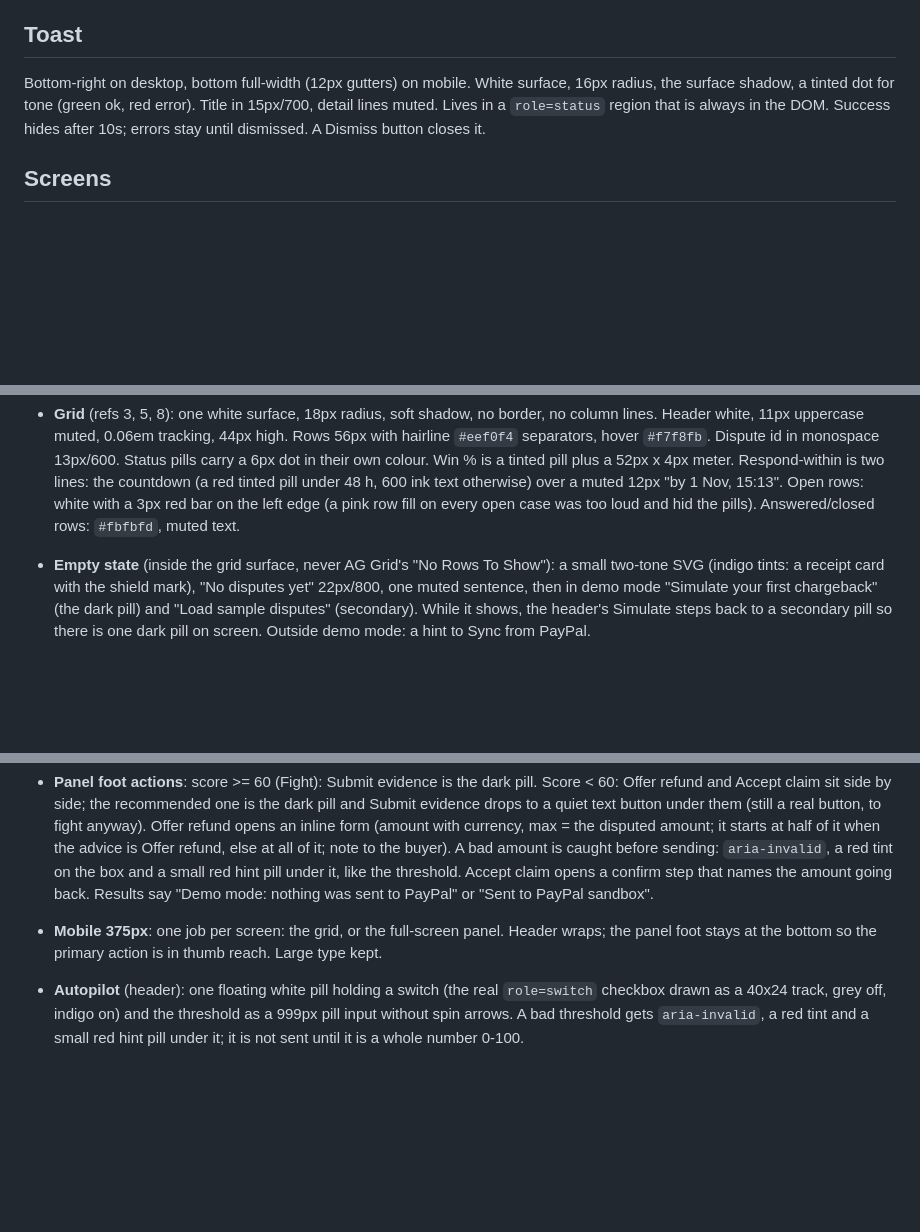
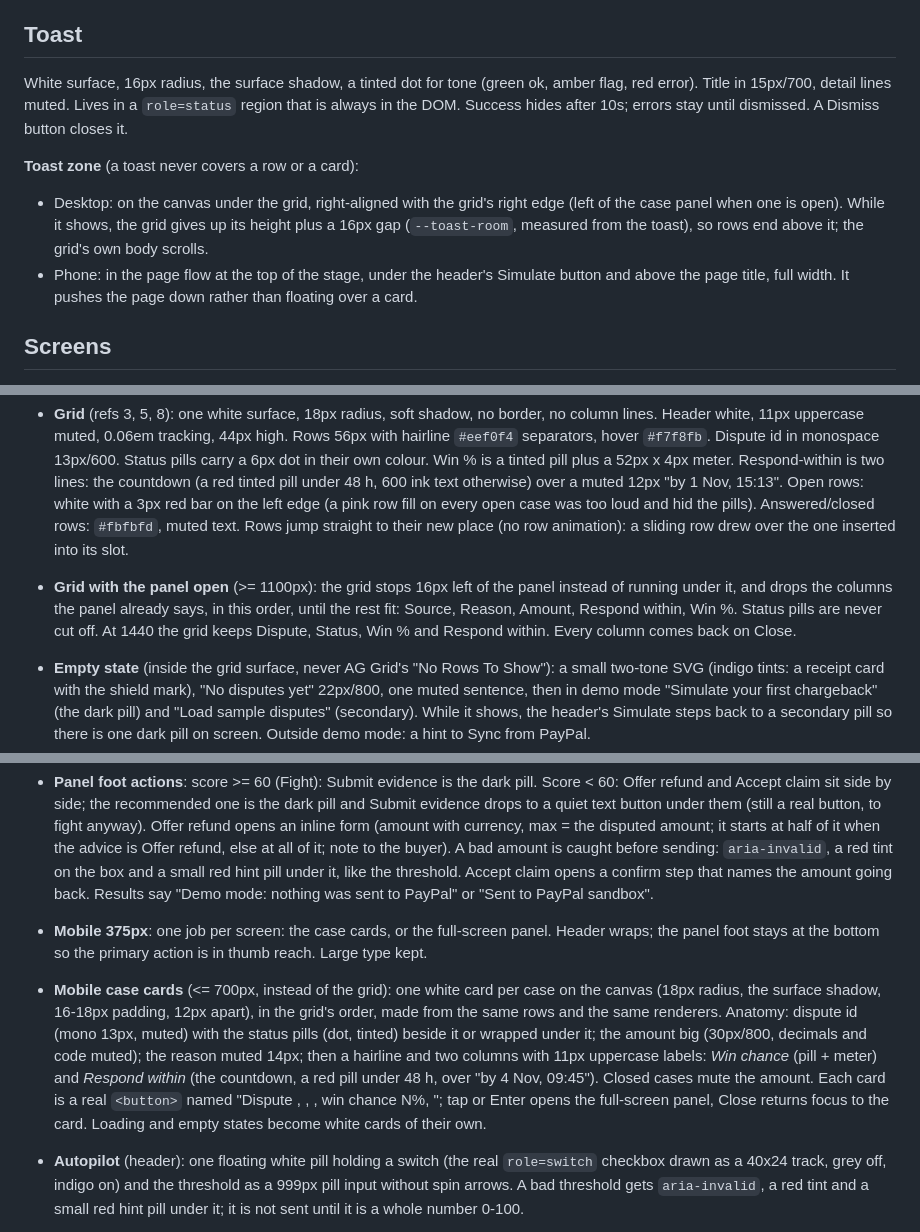
Before and after one commit to chrisbuildsonline/disputeshield-ai, a Markdown page: design/DESIGN.md, 3 parts joined by grey strips. Drawn GitHub-style; blank space fills up the shorter version.

Commit message:
design: case cards and toast zone

```diff
--- a/design/DESIGN.md
+++ b/design/DESIGN.md
@@ -36,10 +36,16 @@ The **recommendation pill** sits next to the score: Fight (green), Offer refund
 Accept (red), with the one-line reason under it in muted text.
 
 ## Toast
-Bottom-right on desktop, bottom full-width (12px gutters) on mobile. White surface, 16px radius,
-the surface shadow, a tinted dot for tone (green ok, red error). Title in 15px/700, detail lines
-muted. Lives in a `role=status` region that is always in the DOM. Success hides after 10s; errors
-stay until dismissed. A Dismiss button closes it.
+White surface, 16px radius, the surface shadow, a tinted dot for tone (green ok, amber flag, red
+error). Title in 15px/700, detail lines muted. Lives in a `role=status` region that is always in the
+DOM. Success hides after 10s; errors stay until dismissed. A Dismiss button closes it.
+
+**Toast zone** (a toast never covers a row or a card):
+- Desktop: on the canvas under the grid, right-aligned with the grid's right edge (left of the
+  case panel when one is open). While it shows, the grid gives up its height plus a 16px gap
+  (`--toast-room`, measured from the toast), so rows end above it; the grid's own body scrolls.
+- Phone: in the page flow at the top of the stage, under the header's Simulate button and above
+  the page title, full width. It pushes the page down rather than floating over a card.
 
 ## Screens
 - **Header** (on the canvas, no bar or border): shield mark + title + tagline on the left;
@@ -70,6 +76,12 @@ stay until dismissed. A Dismiss button closes it.
   two lines: the countdown (a red tinted pill under 48 h, 600 ink text otherwise) over a muted
   12px "by 1 Nov, 15:13". Open rows: white with a 3px red bar on the left edge (a pink row fill
   on every open case was too loud and hid the pills). Answered/closed rows: `#fbfbfd`, muted text.
+  Rows jump straight to their new place (no row animation): a sliding row drew over the one
+  inserted into its slot.
+- **Grid with the panel open** (>= 1100px): the grid stops 16px left of the panel instead of
+  running under it, and drops the columns the panel already says, in this order, until the rest
+  fit: Source, Reason, Amount, Respond within, Win %. Status pills are never cut off. At 1440 the
+  grid keeps Dispute, Status, Win % and Respond within. Every column comes back on Close.
 - **Empty state** (inside the grid surface, never AG Grid's "No Rows To Show"): a small two-tone
   SVG (indigo tints: a receipt card with the shield mark), "No disputes yet" 22px/800, one muted
   sentence, then in demo mode "Simulate your first chargeback" (the dark pill) and "Load sample
@@ -92,8 +104,17 @@ stay until dismissed. A Dismiss button closes it.
   red hint pill under it, like the threshold. Accept claim opens a confirm step that
   names the amount going back. Results say "Demo mode: nothing was sent to PayPal" or "Sent to
   PayPal sandbox".
-- **Mobile 375px**: one job per screen: the grid, or the full-screen panel. Header wraps; the
+- **Mobile 375px**: one job per screen: the case cards, or the full-screen panel. Header wraps; the
   panel foot stays at the bottom so the primary action is in thumb reach. Large type kept.
+- **Mobile case cards** (<= 700px, instead of the grid): one white card per case on the canvas
+  (18px radius, the surface shadow, 16-18px padding, 12px apart), in the grid's order, made from the
+  same rows and the same renderers. Anatomy: dispute id (mono 13px, muted) with the status pills
+  (dot, tinted) beside it or wrapped under it; the amount big (30px/800, decimals and code muted);
+  the reason muted 14px; then a hairline and two columns with 11px uppercase labels: *Win chance*
+  (pill + meter) and *Respond within* (the countdown, a red pill under 48 h, over "by 4 Nov, 09:45").
+  Closed cases mute the amount. Each card is a real `<button>` named "Dispute <id>, <amount>,
+  <status>, win chance N%, <time left>"; tap or Enter opens the full-screen panel, Close returns
+  focus to the card. Loading and empty states become white cards of their own.
 
 - **Autopilot** (header): one floating white pill holding a switch (the real `role=switch` checkbox
   drawn as a 40x24 track, grey off, indigo on) and the threshold as a 999px pill input without spin
```
